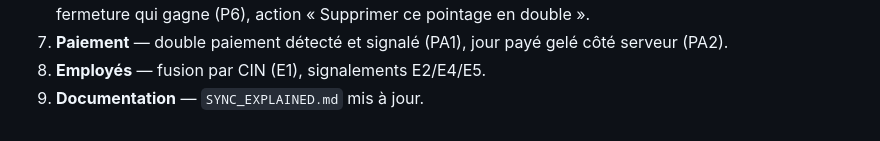
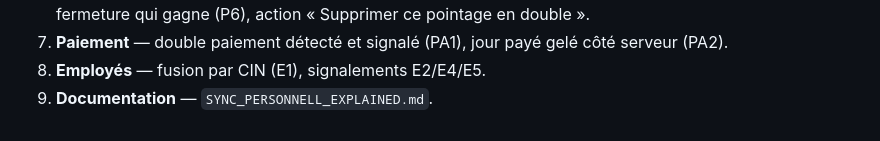
Before and after one commit to 2tay/restaurant_management, a Markdown page: SYNC_PERSONNEL_PLAN.md, the part around the change. Rendered like a GitHub page.

Commit message:
Plan de synchronisation du personnel : nom du fichier de documentation
L'étape 9 produit SYNC_PERSONNELL_EXPLAINED.md.

Co-Authored-By: Claude Opus 5.5 <noreply@anthropic.com>

```diff
--- a/SYNC_PERSONNEL_PLAN.md
+++ b/SYNC_PERSONNEL_PLAN.md
@@ -76,4 +76,4 @@ suivante**.
    tôt (P4, H1, H2), fermeture qui gagne (P6), action « Supprimer ce pointage en double ».
 7. **Paiement** — double paiement détecté et signalé (PA1), jour payé gelé côté serveur (PA2).
 8. **Employés** — fusion par CIN (E1), signalements E2/E4/E5.
-9. **Documentation** — `SYNC_EXPLAINED.md` mis à jour.
+9. **Documentation** — `SYNC_PERSONNELL_EXPLAINED.md`.
```
